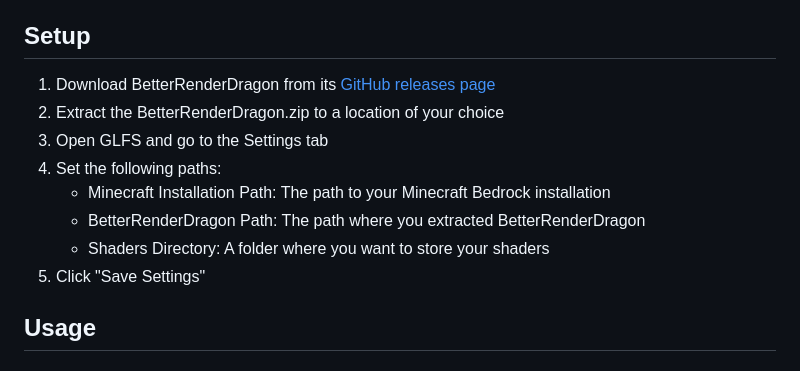
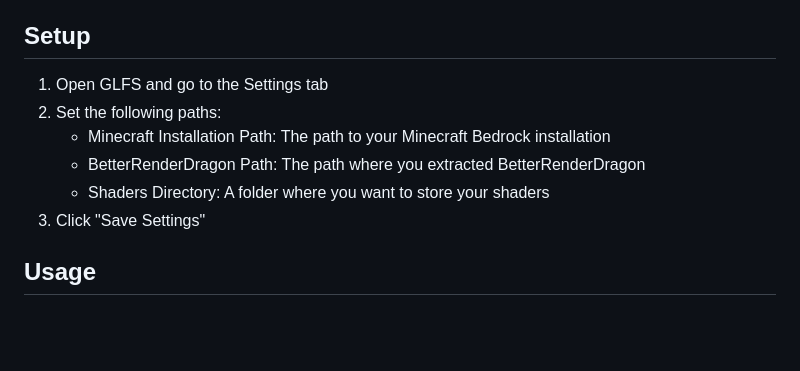
Before and after one commit to GCEDEV/GLFS-----GCE-Loader-For-Shaders, a Markdown page: README.md, the part around the change. Rendered like a GitHub page; blank space fills up the shorter version.

```diff
--- a/README.md
+++ b/README.md
@@ -20,14 +20,12 @@ GLFS (Graphics Loader For Shaders) is a Windows application that helps you manag
 
 ## Setup
 
-1. Download BetterRenderDragon from its [GitHub releases page](https://github.com/ddf8196/BetterRenderDragon/releases/latest)
-2. Extract the BetterRenderDragon.zip to a location of your choice
-3. Open GLFS and go to the Settings tab
-4. Set the following paths:
+1. Open GLFS and go to the Settings tab
+2. Set the following paths:
    - Minecraft Installation Path: The path to your Minecraft Bedrock installation
    - BetterRenderDragon Path: The path where you extracted BetterRenderDragon
    - Shaders Directory: A folder where you want to store your shaders
-5. Click "Save Settings"
+3. Click "Save Settings"
 
 ## Usage
 
```
